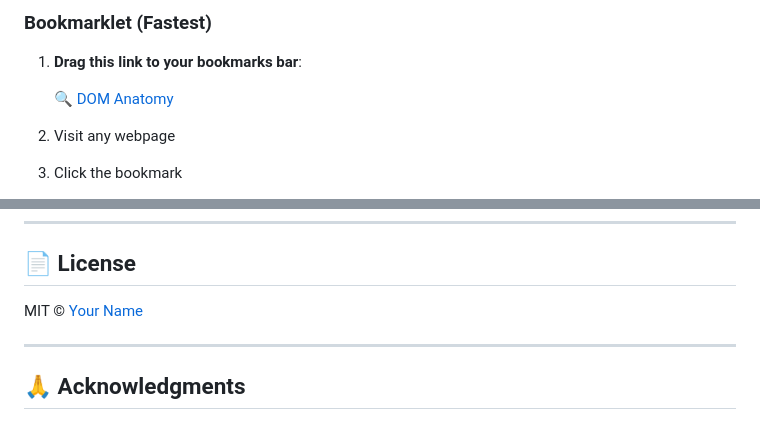
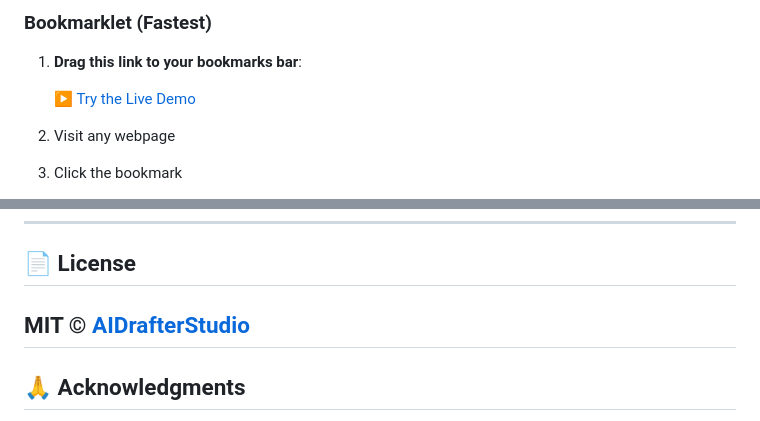
Before and after one commit to AIDrafterStudio/dom-anatomy, a Markdown page: README.md, 2 parts joined by grey strips. GitHub-like rendering.

Commit message:
docs: add live demo link to quick start

```diff
--- a/README.md
+++ b/README.md
@@ -56,8 +56,7 @@ Perfect for:
 
 1. **Drag this link to your bookmarks bar**:
 
-   [🔍 DOM Anatomy](#bookmarklet)
-
+   [▶️ Try the Live Demo](https://aidrafterstudio.github.io/dom-anatomy/bookmarklet/demo.html)
 2. Visit any webpage
 3. Click the bookmark
 4. Hover over any element to see its anatomy
@@ -216,8 +215,7 @@ Have an idea? [Open an issue](https://github.com/AIDrafterStudio/dom-anatomy/iss
 
 ## 📄 License
 
-MIT © [Your Name](https://github.com/AIDrafterStudio)
-
+MIT © [AIDrafterStudio](https://github.com/AIDrafterStudio)
 ---
 
 ## 🙏 Acknowledgments
```
